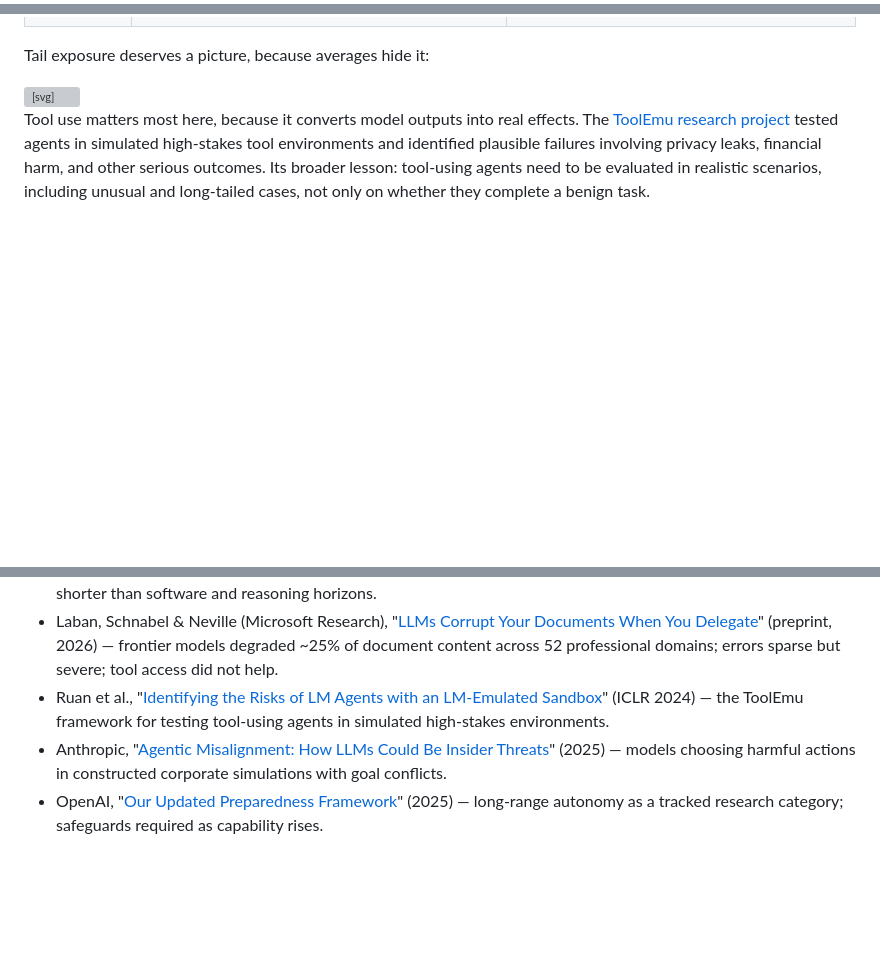
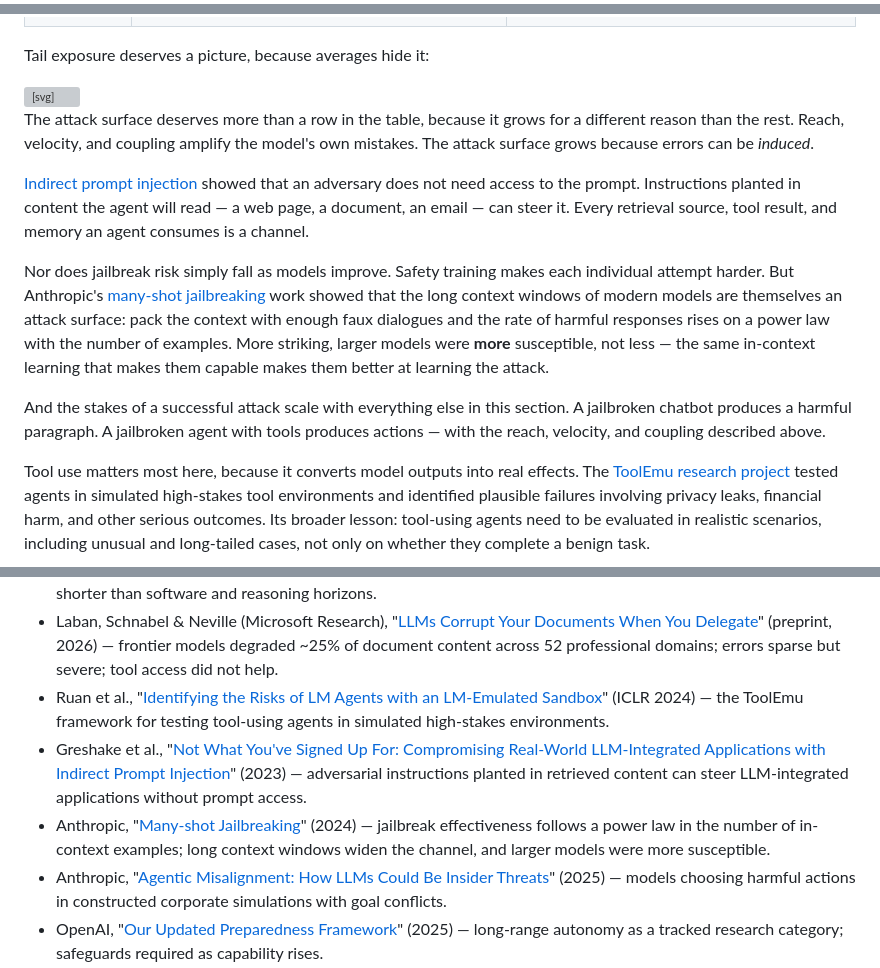
Before and after one commit to Tushar1344/avianna, a Markdown page: content/governance/better-models-different-risks.md, 3 parts joined by grey strips. Drawn GitHub-style; blank space fills up the shorter version; grey boxes are pictures that could not be loaded.

```diff
--- a/content/governance/better-models-different-risks.md
+++ b/content/governance/better-models-different-risks.md
@@ -14,6 +14,7 @@ Some risks decline. Others grow.
   <style>
     .bmf1-line{stroke-dasharray:800;stroke-dashoffset:800;animation:bmf1-draw 1.8s ease-out forwards}
     .bmf1-b{animation-delay:.5s}
+    .bmf1-c{animation-delay:1s}
     @keyframes bmf1-draw{to{stroke-dashoffset:0}}
     .bmf1-fade{opacity:0;animation:bmf1-in .7s ease-out 1.9s forwards}
     @keyframes bmf1-in{to{opacity:1}}
@@ -193,6 +199,14 @@ Tail exposure deserves a picture, because averages hide it:
   </g>
 </svg>
 
+The attack surface deserves more than a row in the table, because it grows for a different reason than the rest. Reach, velocity, and coupling amplify the model's own mistakes. The attack surface grows because errors can be *induced*.
+
+[Indirect prompt injection](https://arxiv.org/abs/2302.12173) showed that an adversary does not need access to the prompt. Instructions planted in content the agent will read — a web page, a document, an email — can steer it. Every retrieval source, tool result, and memory an agent consumes is a channel.
+
+Nor does jailbreak risk simply fall as models improve. Safety training makes each individual attempt harder. But Anthropic's [many-shot jailbreaking](https://www.anthropic.com/research/many-shot-jailbreaking) work showed that the long context windows of modern models are themselves an attack surface: pack the context with enough faux dialogues and the rate of harmful responses rises on a power law with the number of examples. More striking, larger models were **more** susceptible, not less — the same in-context learning that makes them capable makes them better at learning the attack.
+
+And the stakes of a successful attack scale with everything else in this section. A jailbroken chatbot produces a harmful paragraph. A jailbroken agent with tools produces actions — with the reach, velocity, and coupling described above.
+
 Tool use matters most here, because it converts model outputs into real effects. The [ToolEmu research project](https://arxiv.org/abs/2309.15817) tested agents in simulated high-stakes tool environments and identified plausible failures involving privacy leaks, financial harm, and other serious outcomes. Its broader lesson: tool-using agents need to be evaluated in realistic scenarios, including unusual and long-tailed cases, not only on whether they complete a benign task.
 
 There are also more speculative risks that become relevant only as models receive broader goals and authority. [Anthropic tested models](https://www.anthropic.com/research/agentic-misalignment) in deliberately constructed corporate simulations involving goal conflicts and threats to the model's continued operation. Under some conditions, models chose harmful actions such as blackmail or corporate espionage. These experiments do not show that such behaviour is common in production. They show that it is possible under carefully designed conditions and therefore worth testing before agents are given sensitive roles.
@@ -279,5 +293,7 @@ Whether that work becomes dependable will be decided outside the model.
 * METR, "[How Does Time Horizon Vary Across Domains?](https://metr.org/blog/2025-07-14-how-does-time-horizon-vary-across-domains/)" (2025) — visual computer-use horizons roughly 40–100× shorter than software and reasoning horizons.
 * Laban, Schnabel & Neville (Microsoft Research), "[LLMs Corrupt Your Documents When You Delegate](https://arxiv.org/abs/2604.15597)" (preprint, 2026) — frontier models degraded ~25% of document content across 52 professional domains; errors sparse but severe; tool access did not help.
 * Ruan et al., "[Identifying the Risks of LM Agents with an LM-Emulated Sandbox](https://arxiv.org/abs/2309.15817)" (ICLR 2024) — the ToolEmu framework for testing tool-using agents in simulated high-stakes environments.
+* Greshake et al., "[Not What You've Signed Up For: Compromising Real-World LLM-Integrated Applications with Indirect Prompt Injection](https://arxiv.org/abs/2302.12173)" (2023) — adversarial instructions planted in retrieved content can steer LLM-integrated applications without prompt access.
+* Anthropic, "[Many-shot Jailbreaking](https://www.anthropic.com/research/many-shot-jailbreaking)" (2024) — jailbreak effectiveness follows a power law in the number of in-context examples; long context windows widen the channel, and larger models were more susceptible.
 * Anthropic, "[Agentic Misalignment: How LLMs Could Be Insider Threats](https://www.anthropic.com/research/agentic-misalignment)" (2025) — models choosing harmful actions in constructed corporate simulations with goal conflicts.
 * OpenAI, "[Our Updated Preparedness Framework](https://openai.com/index/updating-our-preparedness-framework/)" (2025) — long-range autonomy as a tracked research category; safeguards required as capability rises.
```
Also changed, not shown: other parts of content/governance/better-models-different-risks.md (+6 -1 lines).
